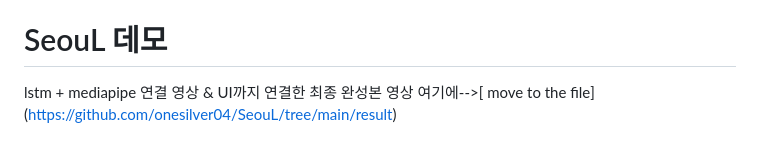
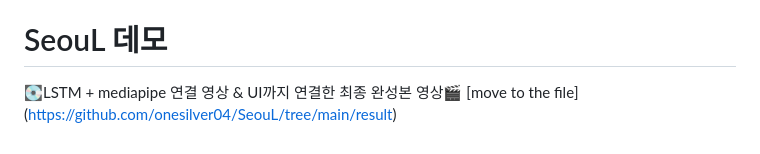
Before and after one commit to onesilver04/SeouL, a Markdown page: README.md, the part around the change. Drawn GitHub-style.

```diff
--- a/README.md
+++ b/README.md
@@ -108,5 +108,5 @@ Sign Language(수어) 앞의 두 철자인 S, L을 따서 대한민국의 수도
 
 # SeouL 데모
 
-lstm + mediapipe 연결 영상 & UI까지 연결한 최종 완성본 영상
-여기에-->[ move to the file] (https://github.com/onesilver04/SeouL/tree/main/result)
+💽LSTM + mediapipe 연결 영상 & UI까지 연결한 최종 완성본 영상🎬
+[move to the file] (https://github.com/onesilver04/SeouL/tree/main/result)
```
